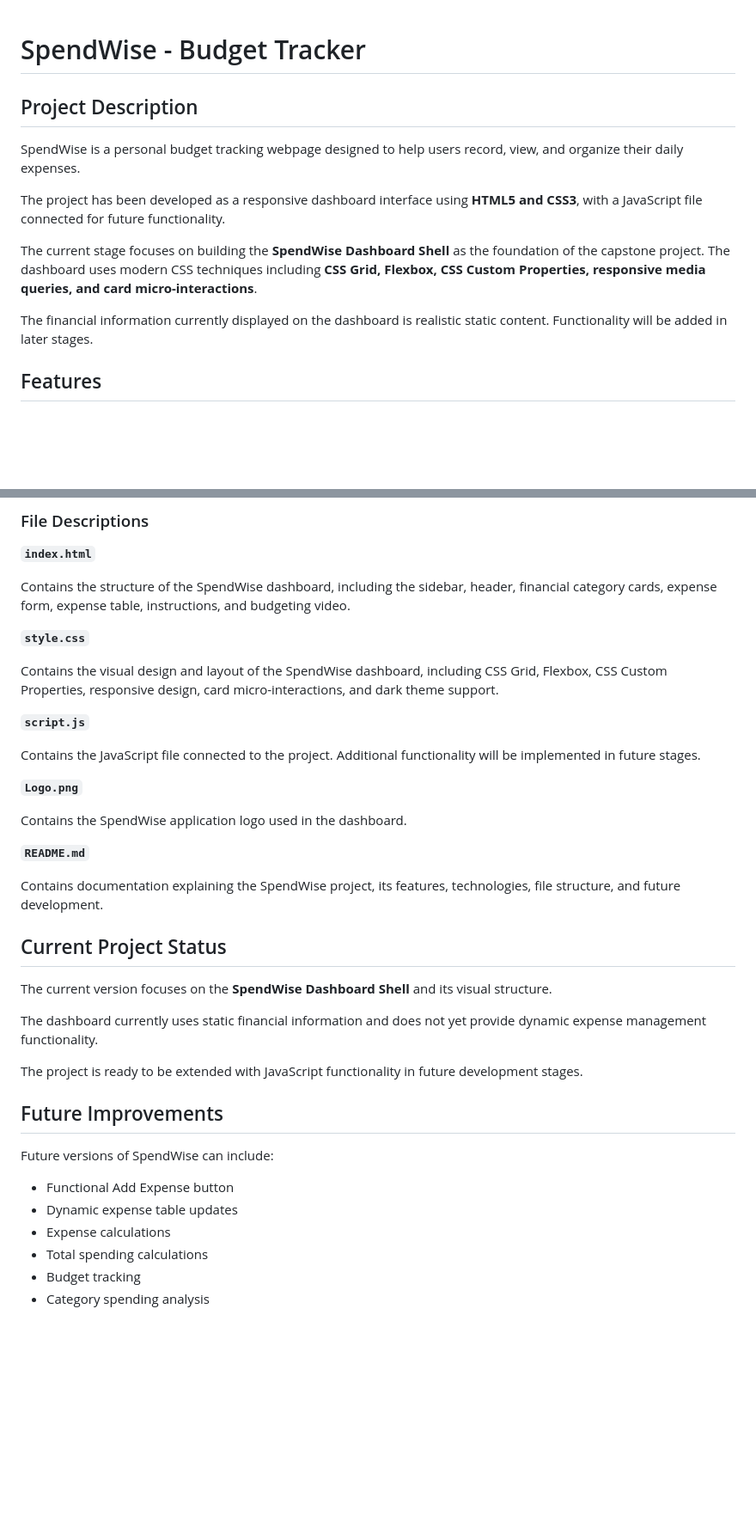
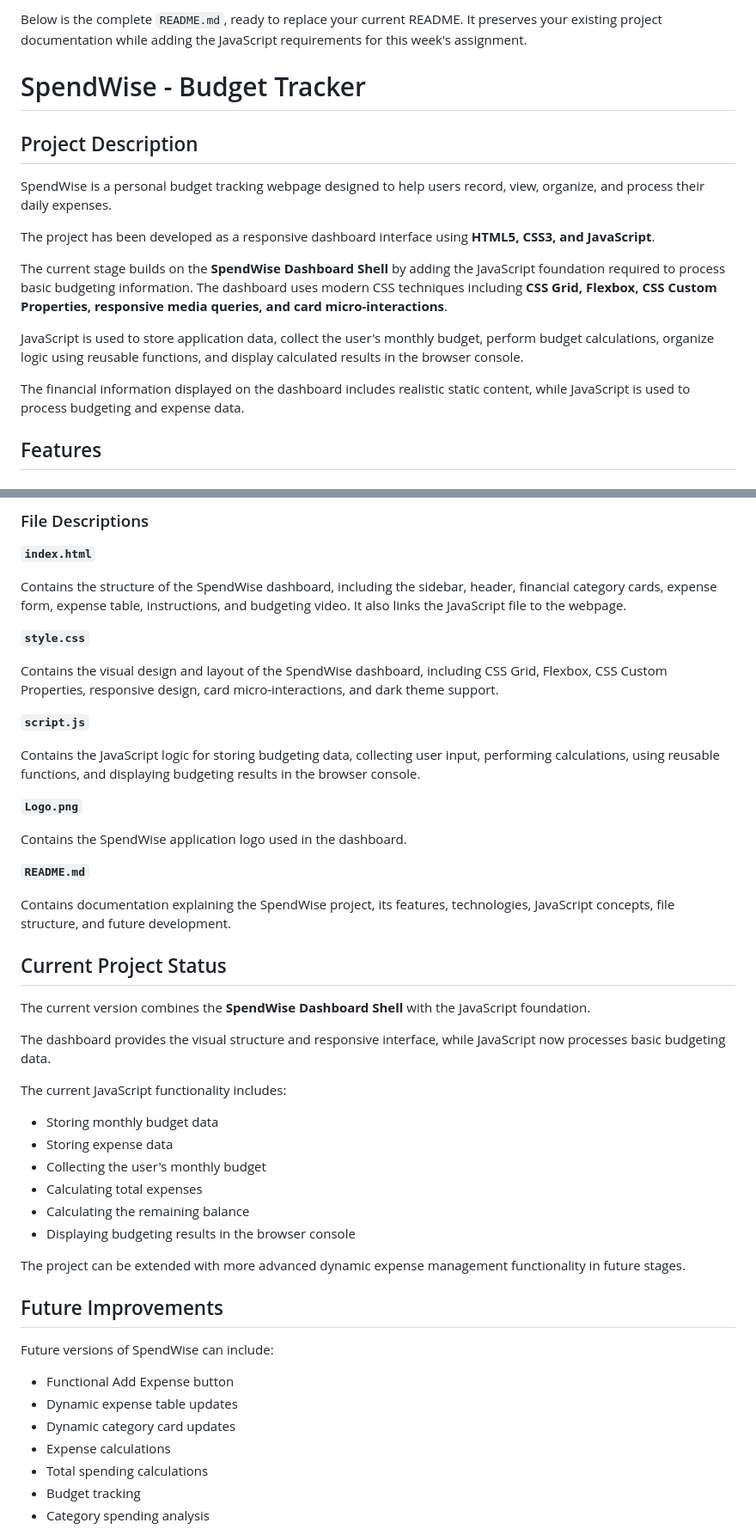
Before and after one commit to Giggs254/SpendWise, a Markdown page: README.md, 2 parts joined by grey strips. Shown at 86% size. Drawn GitHub-style; blank space fills up the shorter version.

```diff
--- a/README.md
+++ b/README.md
@@ -1,14 +1,18 @@
+Below is the complete `README.md`, ready to replace your current README. It preserves your existing project documentation while adding the JavaScript requirements for this week's assignment.
+
 # SpendWise - Budget Tracker
 
 ## Project Description
 
-SpendWise is a personal budget tracking webpage designed to help users record, view, and organize their daily expenses.
+SpendWise is a personal budget tracking webpage designed to help users record, view, organize, and process their daily expenses.
 
-The project has been developed as a responsive dashboard interface using **HTML5 and CSS3**, with a JavaScript file connected for future functionality.
+The project has been developed as a responsive dashboard interface using **HTML5, CSS3, and JavaScript**.
 
-The current stage focuses on building the **SpendWise Dashboard Shell** as the foundation of the capstone project. The dashboard uses modern CSS techniques including **CSS Grid, Flexbox, CSS Custom Properties, responsive media queries, and card micro-interactions**.
+The current stage builds on the **SpendWise Dashboard Shell** by adding the JavaScript foundation required to process basic budgeting information. The dashboard uses modern CSS techniques including **CSS Grid, Flexbox, CSS Custom Properties, responsive media queries, and card micro-interactions**.
 
-The financial information currently displayed on the dashboard is realistic static content. Functionality will be added in later stages.
+JavaScript is used to store application data, collect the user's monthly budget, perform budget calculations, organize logic using reusable functions, and display calculated results in the browser console.
+
+The financial information displayed on the dashboard includes realistic static content, while JavaScript is used to process budgeting and expense data.
 
 ## Features
 
@@ -242,7 +402,7 @@ SpendWise/
 
 **`index.html`**
 
-Contains the structure of the SpendWise dashboard, including the sidebar, header, financial category cards, expense form, expense table, instructions, and budgeting video.
+Contains the structure of the SpendWise dashboard, including the sidebar, header, financial category cards, expense form, expense table, instructions, and budgeting video. It also links the JavaScript file to the webpage.
 
 **`style.css`**
 
@@ -250,7 +410,7 @@ Contains the visual design and layout of the SpendWise dashboard, including CSS
 
 **`script.js`**
 
-Contains the JavaScript file connected to the project. Additional functionality will be implemented in future stages.
+Contains the JavaScript logic for storing budgeting data, collecting user input, performing calculations, using reusable functions, and displaying budgeting results in the browser console.
 
 **`Logo.png`**
 
@@ -258,15 +418,24 @@ Contains the SpendWise application logo used in the dashboard.
 
 **`README.md`**
 
-Contains documentation explaining the SpendWise project, its features, technologies, file structure, and future development.
+Contains documentation explaining the SpendWise project, its features, technologies, JavaScript concepts, file structure, and future development.
 
 ## Current Project Status
 
-The current version focuses on the **SpendWise Dashboard Shell** and its visual structure.
+The current version combines the **SpendWise Dashboard Shell** with the JavaScript foundation.
 
-The dashboard currently uses static financial information and does not yet provide dynamic expense management functionality.
+The dashboard provides the visual structure and responsive interface, while JavaScript now processes basic budgeting data.
 
-The project is ready to be extended with JavaScript functionality in future development stages.
+The current JavaScript functionality includes:
+
+* Storing monthly budget data
+* Storing expense data
+* Collecting the user's monthly budget
+* Calculating total expenses
+* Calculating the remaining balance
+* Displaying budgeting results in the browser console
+
+The project can be extended with more advanced dynamic expense management functionality in future stages.
 
 ## Future Improvements
 
@@ -274,6 +443,7 @@ Future versions of SpendWise can include:
 
 * Functional Add Expense button
 * Dynamic expense table updates
+* Dynamic category card updates
 * Expense calculations
 * Total spending calculations
 * Budget tracking
```
Also changed, not shown: other parts of README.md (+160 -4 lines).
